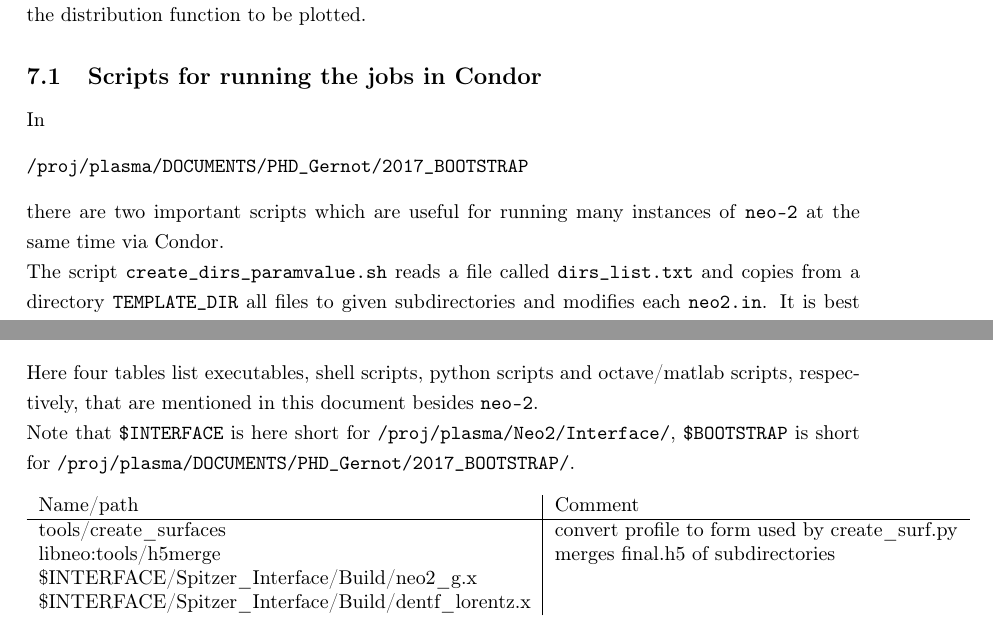
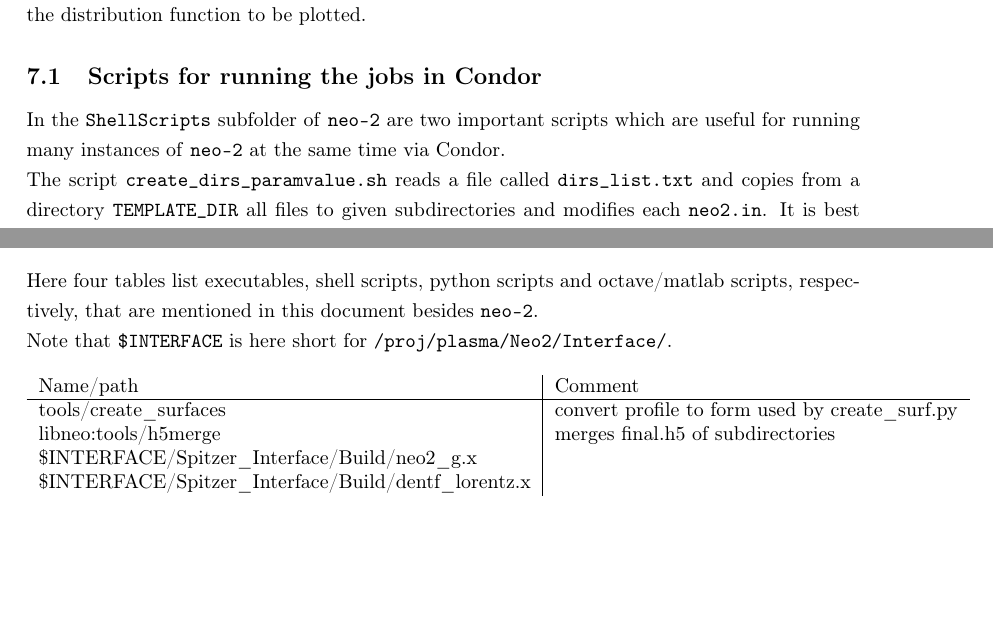
Before and after one commit to itpplasma/NEO-2, a LaTeX document (DOC/2018_DOCUMENTATION/2018_Documentation.tex): two parts of pages 12 and 14 of 15, joined at a grey line, cut so that both start at the same text, the shorter picture padded with empty space. Compiled offline with pdfLaTeX.

Commit message:
Reduce references to /proj/plasma/.

```diff
--- a/DOC/2018_DOCUMENTATION/2018_Documentation.tex
+++ b/DOC/2018_DOCUMENTATION/2018_Documentation.tex
@@ -741,11 +741,8 @@ distribution function to be plotted.
 
 % ----------------------------------------------------------------------
 \subsection{Scripts for running the jobs in Condor}
-In
-\begin{verbatim}
-/proj/plasma/DOCUMENTS/PHD_Gernot/2017_BOOTSTRAP
-\end{verbatim}
-there are two important scripts which are useful for running many
+In the \vv{ShellScripts} subfolder of \vv{neo-2}
+are two important scripts which are useful for running many
 instances of \vv{neo-2} at the same time via Condor.
 
 The script \vv{create_dirs_paramvalue.sh} reads a file called
@@ -837,8 +834,7 @@ field module along the field line with level distribution.
 Here four tables list executables, shell scripts, python scripts and octave/matlab scripts,
 respectively, that are mentioned in this document besides \vv{neo-2}.
 
-Note that \vv{$INTERFACE} is here short for \vv{/proj/plasma/Neo2/Interface/},
-\vv{$BOOTSTRAP} is short for \vv{/proj/plasma/DOCUMENTS/PHD_Gernot/2017_BOOTSTRAP/}.
+Note that \vv{$INTERFACE} is here short for \vv{/proj/plasma/Neo2/Interface/}.
 
 \begin{table}[h]
 \centering
```
Also changed, not shown: DOC/2018_DOCUMENTATION/2018_Documentation.tex (6 more changed lines).
